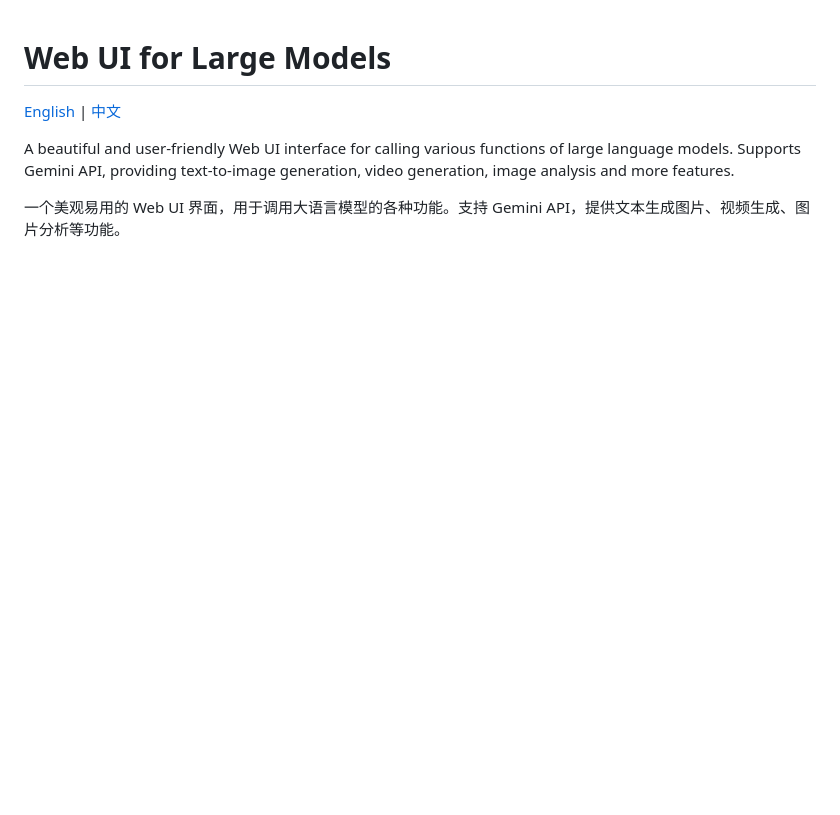
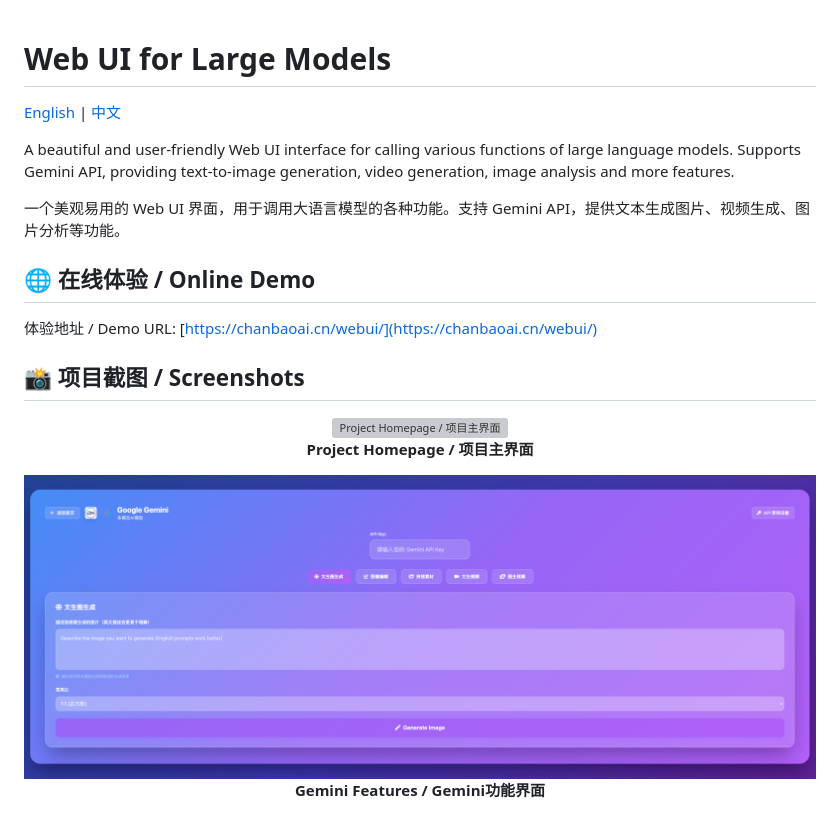
Before and after one commit to damiagent001-bit/webui_for_nanobanana, a Markdown page: README.md, the part around the change. GitHub-like rendering; pictures changed too: static/images/dami-google.jpg (added); blank space fills up the shorter version; grey boxes are pictures that could not be loaded.

```diff
--- a/README.md
+++ b/README.md
@@ -5,6 +5,22 @@
 A beautiful and user-friendly Web UI interface for calling various functions of large language models. Supports Gemini API, providing text-to-image generation, video generation, image analysis and more features.
 
 一个美观易用的 Web UI 界面，用于调用大语言模型的各种功能。支持 Gemini API，提供文本生成图片、视频生成、图片分析等功能。
+
+## 🌐 在线体验 / Online Demo
+
+体验地址 / Demo URL: [https://chanbaoai.cn/webui/](https://chanbaoai.cn/webui/)
+
+## 📸 项目截图 / Screenshots
+
+<div align="center">
+  <img src="static/images/dami-index.jpg" alt="Project Homepage / 项目主界面" width="800"/>
+  <p><b>Project Homepage / 项目主界面</b></p>
+</div>
+
+<div align="center">
+  <img src="static/images/dami-google.jpg" alt="Gemini Features / Gemini功能界面" width="800"/>
+  <p><b>Gemini Features / Gemini功能界面</b></p>
+</div>
 
 <div align="center">
   <img src="static/images/dami-wechat-qrcode.jpg" alt="Dami Enterprise WeChat QR Code" width="200"/>
```
Also changed, not shown: README_CN.md (+16 -0 lines), README_EN.md (+16 -0 lines), 1 other file.
